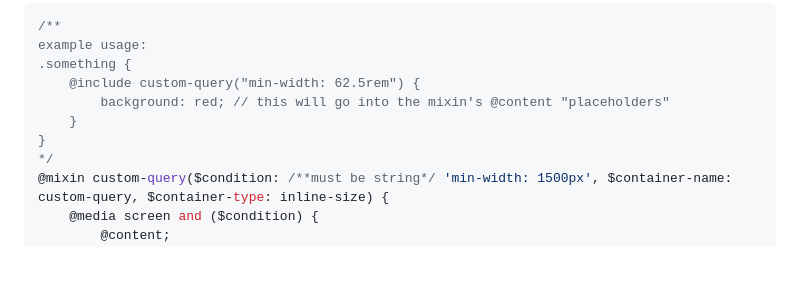
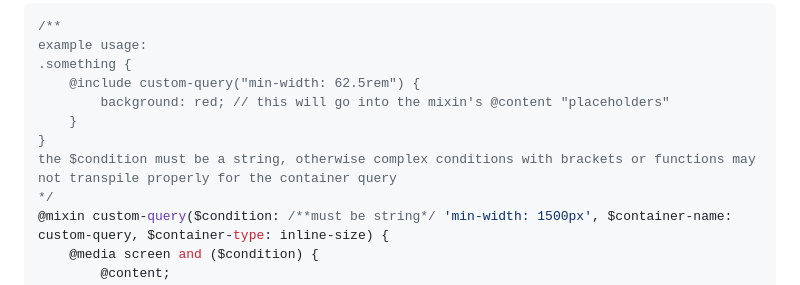
Before and after one commit to hchiam/learning-sass, a Markdown page: README.md, the part around the change. Drawn GitHub-style; blank space fills up the shorter version.

Commit message:
add note for container query condition in media+container query mixin

```diff
--- a/README.md
+++ b/README.md
@@ -227,6 +227,7 @@ example usage:
         background: red; // this will go into the mixin's @content "placeholders"
     }
 }
+the $condition must be a string, otherwise complex conditions with brackets or functions may not transpile properly for the container query
 */
 @mixin custom-query($condition: /**must be string*/ 'min-width: 1500px', $container-name: custom-query, $container-type: inline-size) {
     @media screen and ($condition) {
```
